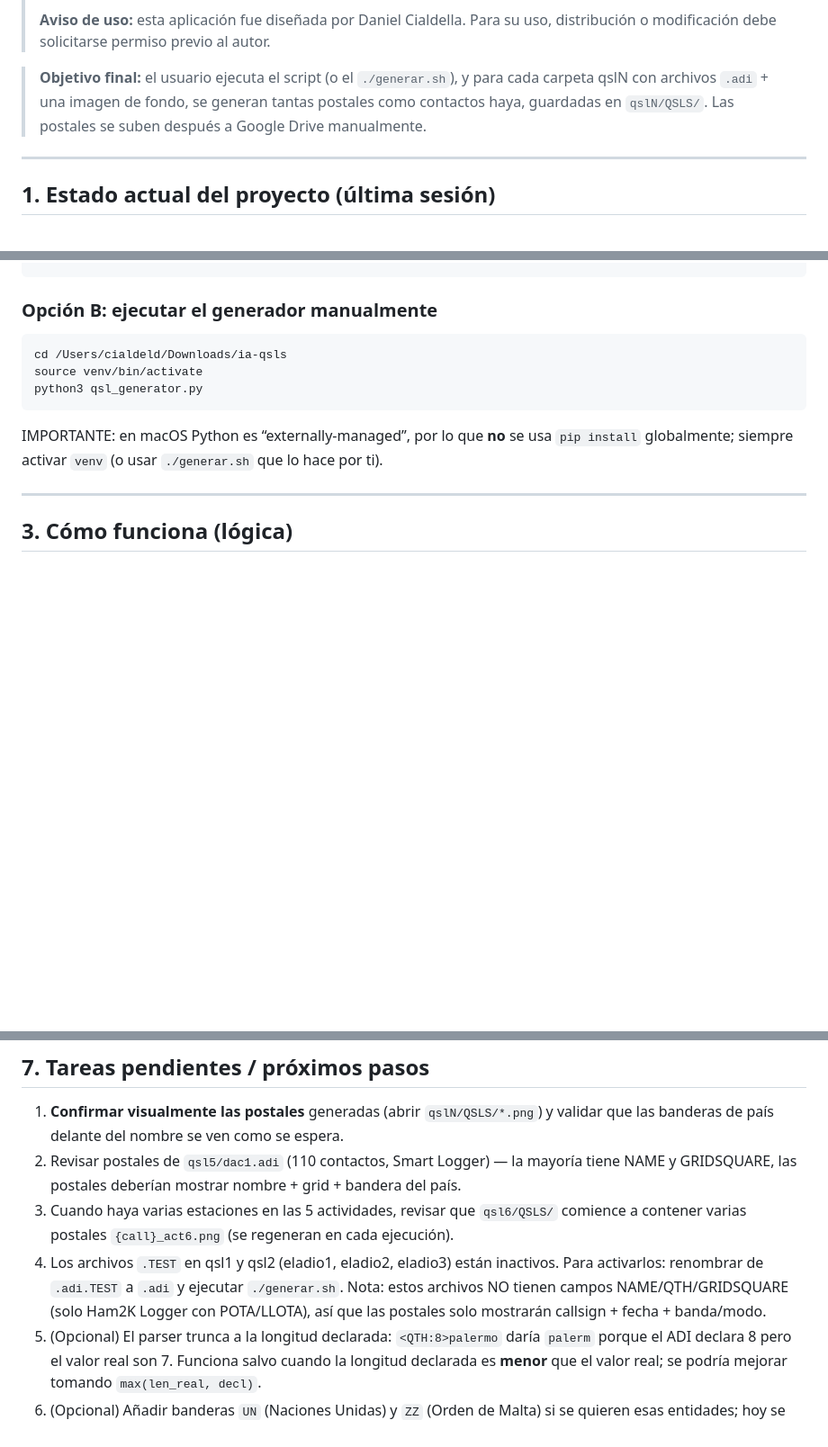
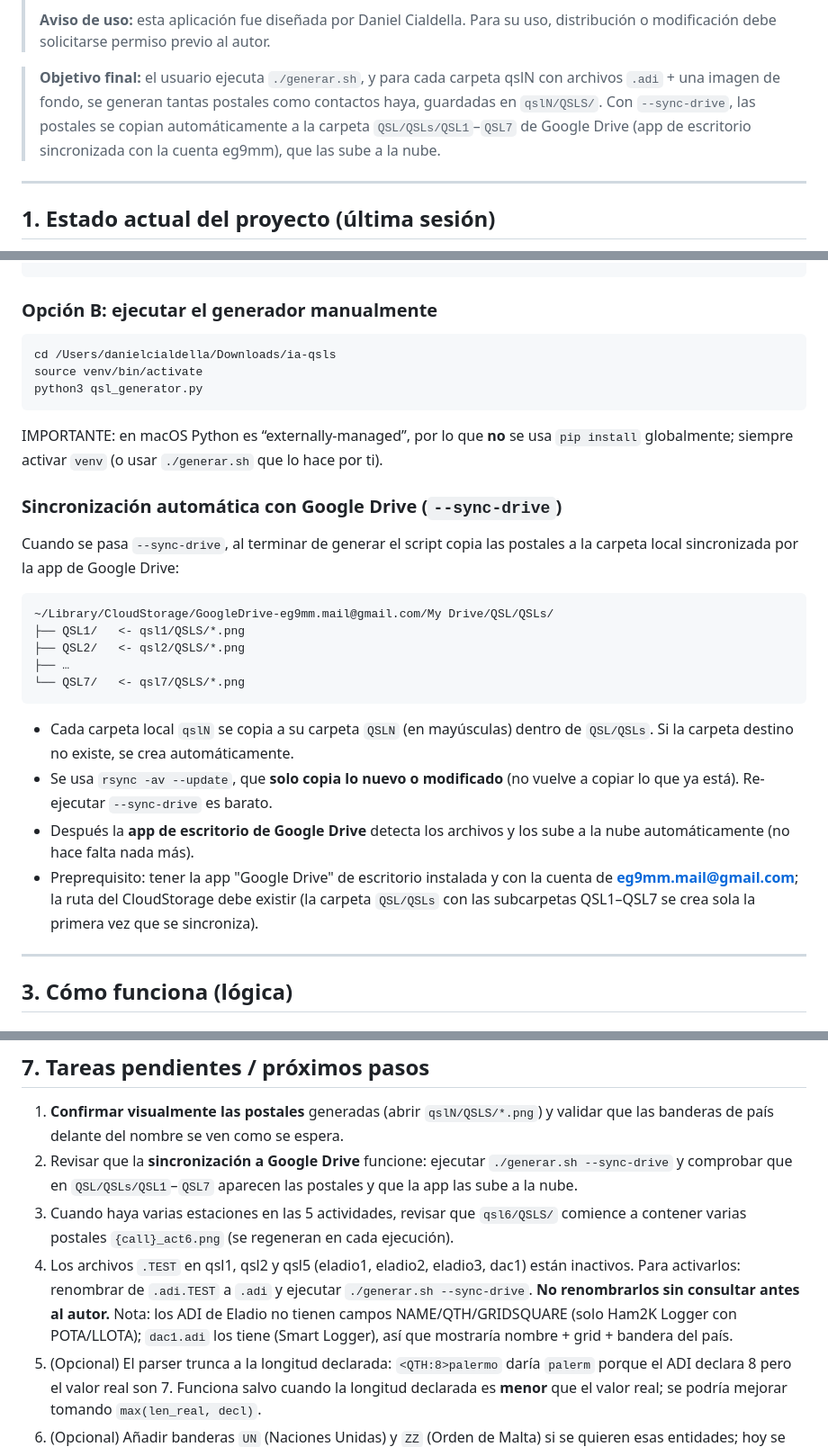
Before and after one commit to dcialdella/ia-qsls, a Markdown page: README.md, 3 parts joined by grey strips. Shown at 90% size. Rendered like a GitHub page; blank space fills up the shorter version.

Commit message:
README: documentar sincronización con Google Drive y estado de los .adi.TEST

````diff
--- a/README.md
+++ b/README.md
@@ -16,10 +16,11 @@ postales generadas.
 > **Aviso de uso:** esta aplicación fue diseñada por Daniel Cialdella. Para su uso,
 > distribución o modificación debe solicitarse permiso previo al autor.
 
-> **Objetivo final:** el usuario ejecuta el script (o el `./generar.sh`), y para cada
-> carpeta qslN con archivos `.adi` + una imagen de fondo, se generan tantas postales como
-> contactos haya, guardadas en `qslN/QSLS/`. Las postales se suben después a Google Drive
-> manualmente.
+> **Objetivo final:** el usuario ejecuta `./generar.sh`, y para cada carpeta qslN con
+> archivos `.adi` + una imagen de fondo, se generan tantas postales como contactos haya,
+> guardadas en `qslN/QSLS/`. Con `--sync-drive`, las postales se copian automáticamente
+> a la carpeta `QSL/QSLs/QSL1`–`QSL7` de Google Drive (app de escritorio sincronizada
+> con la cuenta eg9mm), que las sube a la nube.
 
 ---
 
@@ -179,13 +190,36 @@ Postales generadas por carpeta:
 ### Opción B: ejecutar el generador manualmente
 
 ```bash
-cd /Users/cialdeld/Downloads/ia-qsls
+cd /Users/danielcialdella/Downloads/ia-qsls
 source venv/bin/activate
 python3 qsl_generator.py
 ```
 
 IMPORTANTE: en macOS Python es “externally-managed”, por lo que **no** se usa `pip install`
 globalmente; siempre activar `venv` (o usar `./generar.sh` que lo hace por ti).
+
+### Sincronización automática con Google Drive (`--sync-drive`)
+
+Cuando se pasa `--sync-drive`, al terminar de generar el script copia las postales a la
+carpeta local sincronizada por la app de Google Drive:
+
+```
+~/Library/CloudStorage/GoogleDrive-eg9mm.mail@gmail.com/My Drive/QSL/QSLs/
+├── QSL1/   <- qsl1/QSLS/*.png
+├── QSL2/   <- qsl2/QSLS/*.png
+├── …
+└── QSL7/   <- qsl7/QSLS/*.png
+```
+
+- Cada carpeta local `qslN` se copia a su carpeta `QSLN` (en mayúsculas) dentro de
+  `QSL/QSLs`. Si la carpeta destino no existe, se crea automáticamente.
+- Se usa `rsync -av --update`, que **solo copia lo nuevo o modificado** (no vuelve a
+  copiar lo que ya está). Re-ejecutar `--sync-drive` es barato.
+- Después la **app de escritorio de Google Drive** detecta los archivos y los sube a la
+  nube automáticamente (no hace falta nada más).
+- Preprequisito: tener la app "Google Drive" de escritorio instalada y con la cuenta de
+  **eg9mm.mail@gmail.com**; la ruta del CloudStorage debe existir (la carpeta `QSL/QSLs`
+  con las subcarpetas QSL1–QSL7 se crea sola la primera vez que se sincroniza).
 
 ---
 
@@ -380,14 +414,17 @@ Tipo | Tamaño caja | Contenido | Casillas
 
 1. **Confirmar visualmente las postales** generadas (abrir `qslN/QSLS/*.png`) y validar
    que las banderas de país delante del nombre se ven como se espera.
-2. Revisar postales de `qsl5/dac1.adi` (110 contactos, Smart Logger) — la mayoría tiene
-   NAME y GRIDSQUARE, las postales deberían mostrar nombre + grid + bandera del país.
+2. Revisar que la **sincronización a Google Drive** funcione: ejecutar
+   `./generar.sh --sync-drive` y comprobar que en `QSL/QSLs/QSL1`–`QSL7` aparecen las
+   postales y que la app las sube a la nube.
 3. Cuando haya varias estaciones en las 5 actividades, revisar que `qsl6/QSLS/` comience
    a contener varias postales `{call}_act6.png` (se regeneran en cada ejecución).
-4. Los archivos `.TEST` en qsl1 y qsl2 (eladio1, eladio2, eladio3) están inactivos.
-   Para activarlos: renombrar de `.adi.TEST` a `.adi` y ejecutar `./generar.sh`.
-   Nota: estos archivos NO tienen campos NAME/QTH/GRIDSQUARE (solo Ham2K Logger con
-   POTA/LLOTA), así que las postales solo mostrarán callsign + fecha + banda/modo.
+4. Los archivos `.TEST` en qsl1, qsl2 y qsl5 (eladio1, eladio2, eladio3, dac1) están
+   inactivos. Para activarlos: renombrar de `.adi.TEST` a `.adi` y ejecutar
+   `./generar.sh --sync-drive`. **No renombrarlos sin consultar antes al autor.**
+   Nota: los ADI de Eladio no tienen campos NAME/QTH/GRIDSQUARE (solo Ham2K Logger con
+   POTA/LLOTA); `dac1.adi` los tiene (Smart Logger), así que mostraría nombre + grid +
+   bandera del país.
 5. (Opcional) El parser trunca a la longitud declarada: `<QTH:8>palermo` daría `palerm`
    porque el ADI declara 8 pero el valor real son 7. Funciona salvo cuando la longitud
    declarada es **menor** que el valor real; se podría mejorar tomando `max(len_real, decl)`.
````
Also changed, not shown: other parts of README.md (+17 -5 lines).
